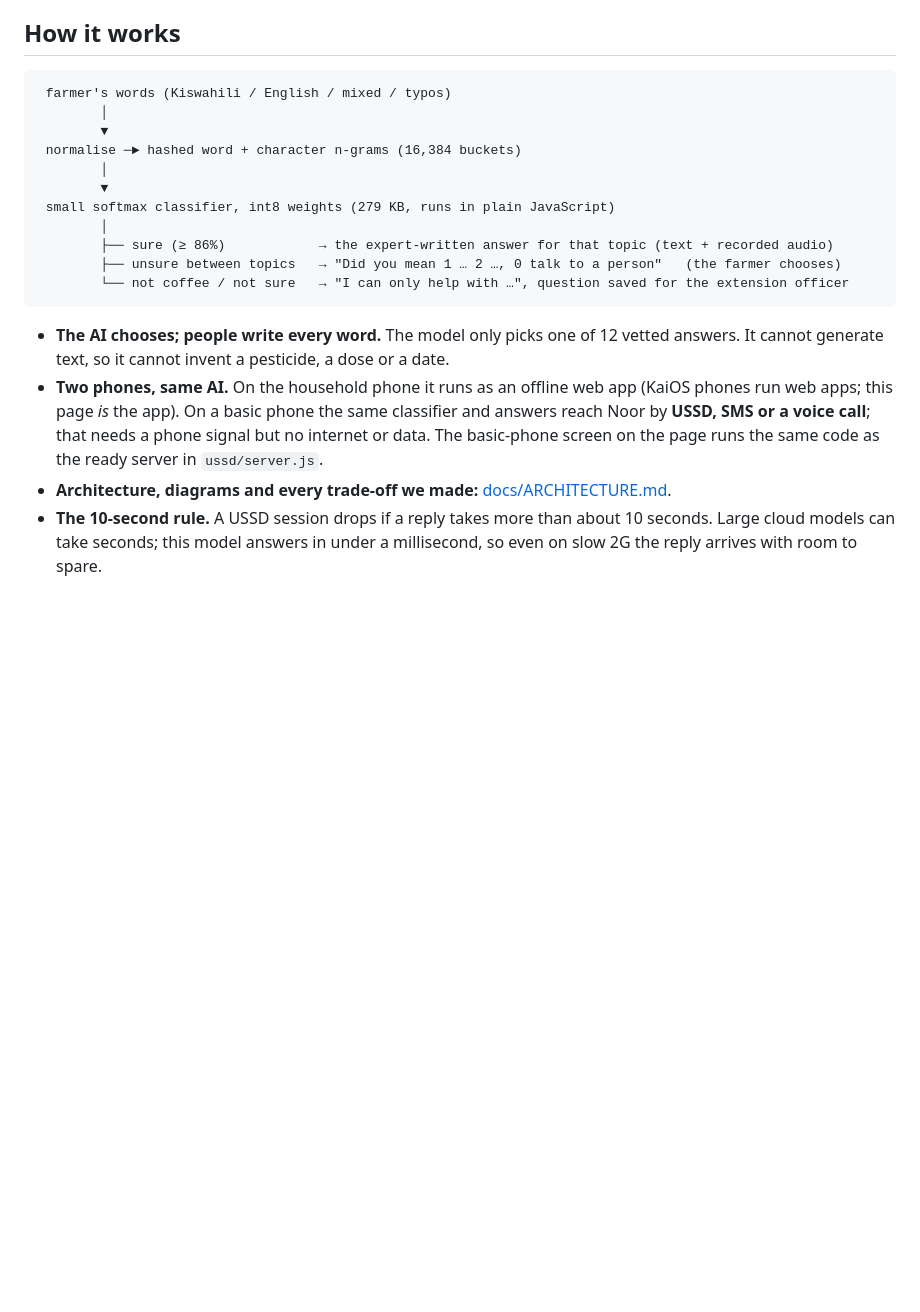
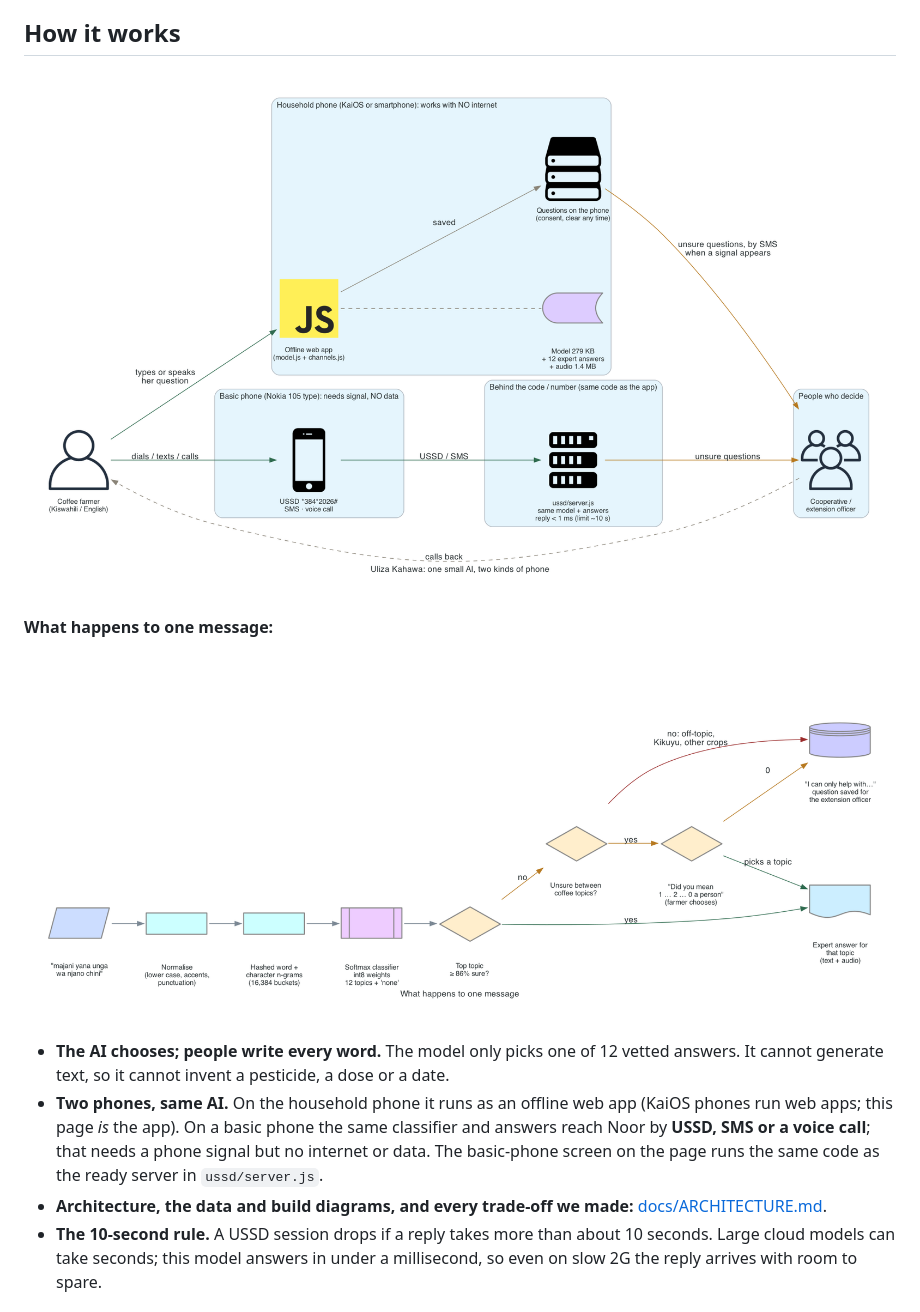
Before and after one commit to ofuwape/uliza-kahawa, a Markdown page: README.md, the part around the change. GitHub-like rendering; blank space fills up the shorter version.

Commit message:
Link architecture diagrams in README
Link architecture diagrams in README

````diff
--- a/README.md
+++ b/README.md
@@ -66,19 +66,11 @@ separate, human-approved channel.
 
 ## How it works
 
-```
- farmer's words (Kiswahili / English / mixed / typos)
-        │
-        ▼
- normalise ─► hashed word + character n-grams (16,384 buckets)
-        │
-        ▼
- small softmax classifier, int8 weights (279 KB, runs in plain JavaScript)
-        │
-        ├── sure (≥ 86%)            → the expert-written answer for that topic (text + recorded audio)
-        ├── unsure between topics   → "Did you mean 1 … 2 …, 0 talk to a person"   (the farmer chooses)
-        └── not coffee / not sure   → "I can only help with …", question saved for the extension officer
-```
+![One small AI, two kinds of phone](docs/diagrams/01_overview.png)
+
+**What happens to one message:**
+
+![What happens to one message](docs/diagrams/02_decision.png)
 
 - **The AI chooses; people write every word.** The model only picks one of 12 vetted answers. It cannot generate
   text, so it cannot invent a pesticide, a dose or a date.
@@ -86,7 +78,7 @@ separate, human-approved channel.
   page *is* the app). On a basic phone the same classifier and answers reach Noor by **USSD, SMS or a voice call**;
   that needs a phone signal but no internet or data. The basic-phone screen on the page runs the same code as the
   ready server in `ussd/server.js`.
-- **Architecture, diagrams and every trade-off we made:** [docs/ARCHITECTURE.md](docs/ARCHITECTURE.md).
+- **Architecture, the data and build diagrams, and every trade-off we made:** [docs/ARCHITECTURE.md](docs/ARCHITECTURE.md).
 - **The 10-second rule.** A USSD session drops if a reply takes more than about 10 seconds. Large cloud models can
   take seconds; this model answers in under a millisecond, so even on slow 2G the reply arrives with room to spare.
 
````
